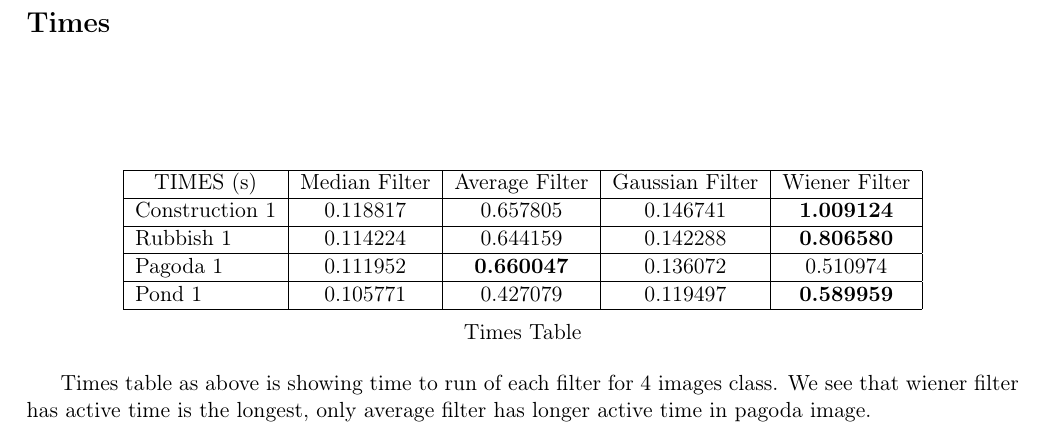
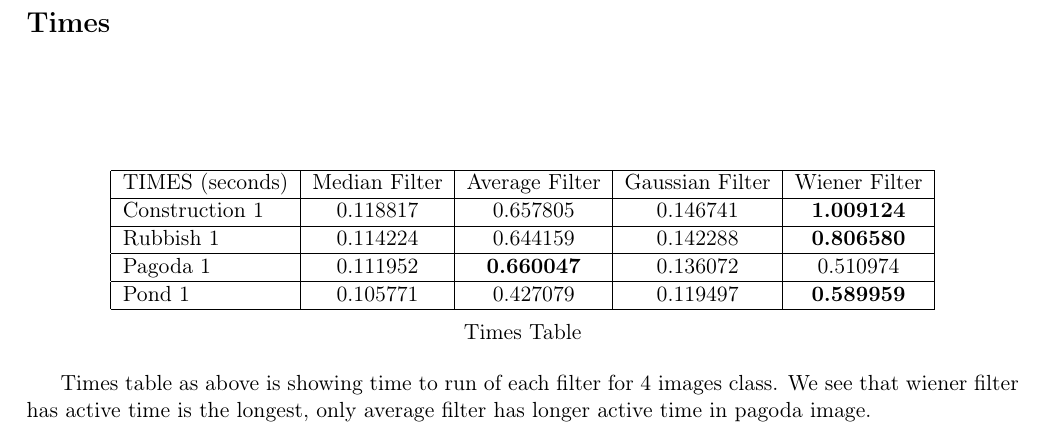
Before and after one commit to VietHD89/NoiseRemoval, a LaTeX thesis (Report M2/Report.tex, which reads Report M2/Results.tex): part of page 30 of 32, cut so that both start at the same text. Compiled offline with pdfLaTeX.

```diff
--- a/Report M2/Results.tex
+++ b/Report M2/Results.tex
@@ -323,7 +323,7 @@
 
 \begin{tabular}{|l|l|l|c|l|l|c|l|l|c|l|l|c|l|l|}
 \hline
-\multicolumn{3}{|c|}{TIMES (s)}      & \multicolumn{3}{l|}{Median Filter} & \multicolumn{3}{l|}{Average Filter}    & \multicolumn{3}{l|}{Gaussian Filter} & \multicolumn{3}{l|}{Wiener Filter}     \\ \hline
+\multicolumn{3}{|c|}{TIMES (seconds)}      & \multicolumn{3}{l|}{Median Filter} & \multicolumn{3}{l|}{Average Filter}    & \multicolumn{3}{l|}{Gaussian Filter} & \multicolumn{3}{l|}{Wiener Filter}     \\ \hline
 \multicolumn{3}{|l|}{Construction 1} & \multicolumn{3}{c|}{0.118817}      & \multicolumn{3}{c|}{0.657805}          & \multicolumn{3}{c|}{0.146741}        & \multicolumn{3}{c|}{\textbf{1.009124}} \\ \hline
 \multicolumn{3}{|l|}{Rubbish 1}      & \multicolumn{3}{c|}{0.114224}      & \multicolumn{3}{c|}{0.644159}          & \multicolumn{3}{c|}{0.142288}        & \multicolumn{3}{c|}{\textbf{0.806580}} \\ \hline
 \multicolumn{3}{|l|}{Pagoda 1}       & \multicolumn{3}{c|}{0.111952}      & \multicolumn{3}{c|}{\textbf{0.660047}} & \multicolumn{3}{c|}{0.136072}        & \multicolumn{3}{c|}{0.510974}          \\ \hline
```
Also changed, not shown: Report M2/Report.pdf, 2 other files.
